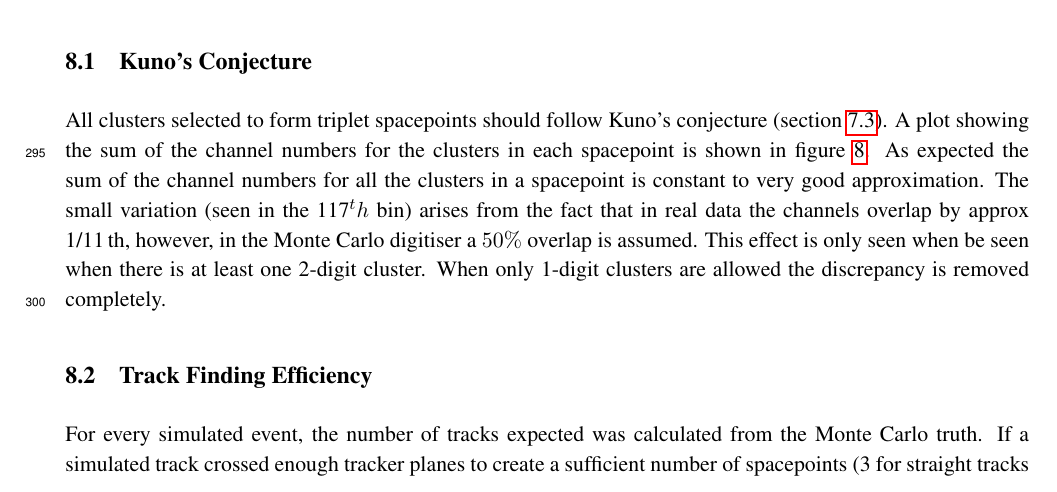
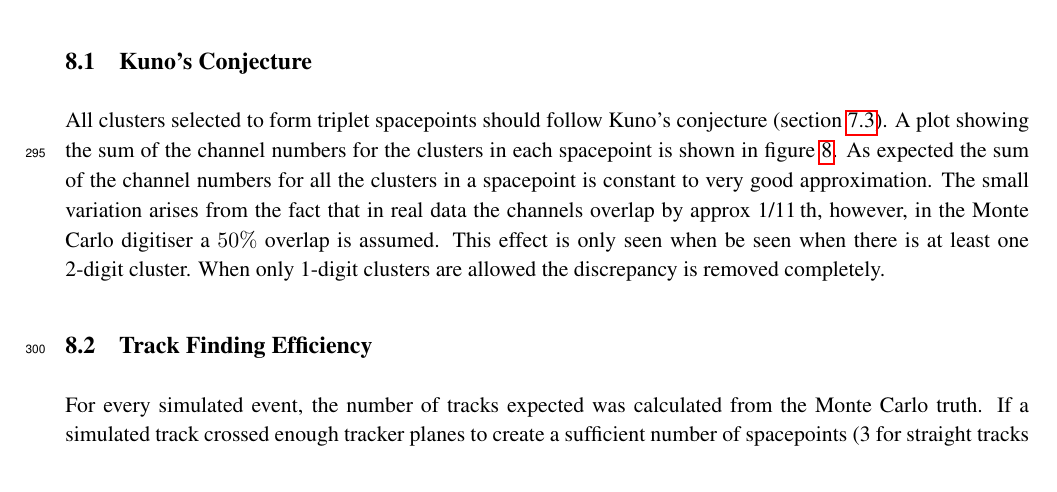
Before and after one commit to mice-software/scifi-software-paper, a LaTeX document (MICETrackerSoftware.tex, which reads 08-Performance/08-Performance.tex): part of page 11 of 17, cut so that both start at the same text. Compiled offline with pdfLaTeX.

Commit message:
Minor fix in Kuno section

```diff
--- a/08-Performance/08-Performance.tex
+++ b/08-Performance/08-Performance.tex
@@ -17,6 +17,6 @@
     \end{figure}
 
-  All clusters selected to form triplet spacepoints should follow Kuno's conjecture (section~\ref{subsec:SpacepointReconstruction}). A plot showing the sum of the channel numbers for the clusters in each spacepoint is shown in figure~\ref{fig:kuno}. As expected the sum of the channel numbers for all the clusters in a spacepoint is constant to very good approximation.  The small variation (seen in the 117$^th$ bin) arises from the fact that in real data the channels overlap by approx 1/11\,th, however, in the Monte Carlo digitiser a $50\%$ overlap is assumed. This effect is only seen when be seen when there is at least one 2-digit cluster. When only 1-digit clusters are allowed the discrepancy is removed completely.
+  All clusters selected to form triplet spacepoints should follow Kuno's conjecture (section~\ref{subsec:SpacepointReconstruction}). A plot showing the sum of the channel numbers for the clusters in each spacepoint is shown in figure~\ref{fig:kuno}. As expected the sum of the channel numbers for all the clusters in a spacepoint is constant to very good approximation.  The small variation arises from the fact that in real data the channels overlap by approx 1/11\,th, however, in the Monte Carlo digitiser a $50\%$ overlap is assumed. This effect is only seen when be seen when there is at least one 2-digit cluster. When only 1-digit clusters are allowed the discrepancy is removed completely.
 
   \subsection{Track Finding Efficiency}
   \label{sec:performance:track_finding}
```
Also changed, not shown: 08-Performance/08-Performance.tex (2 more changed lines).
